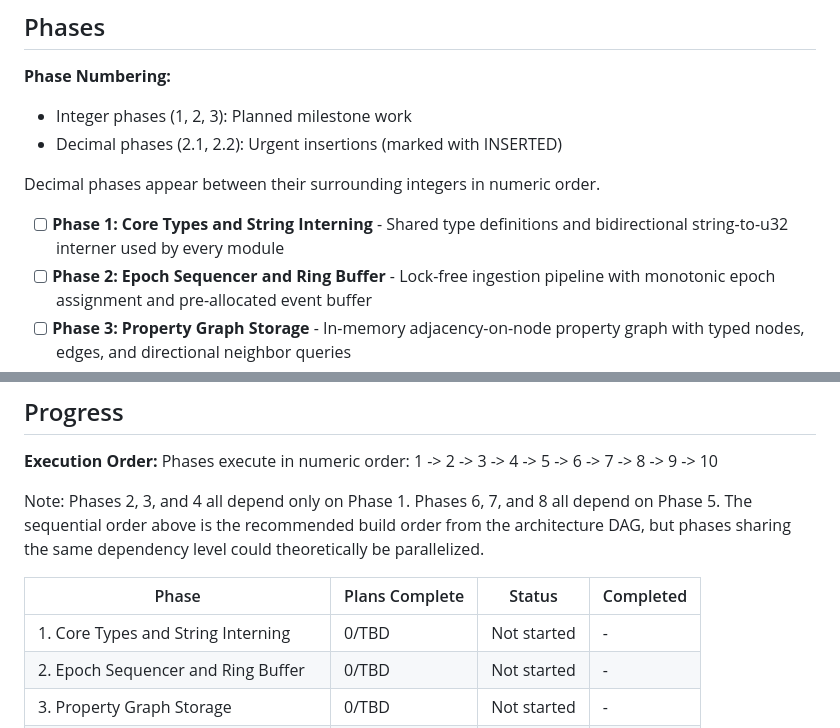
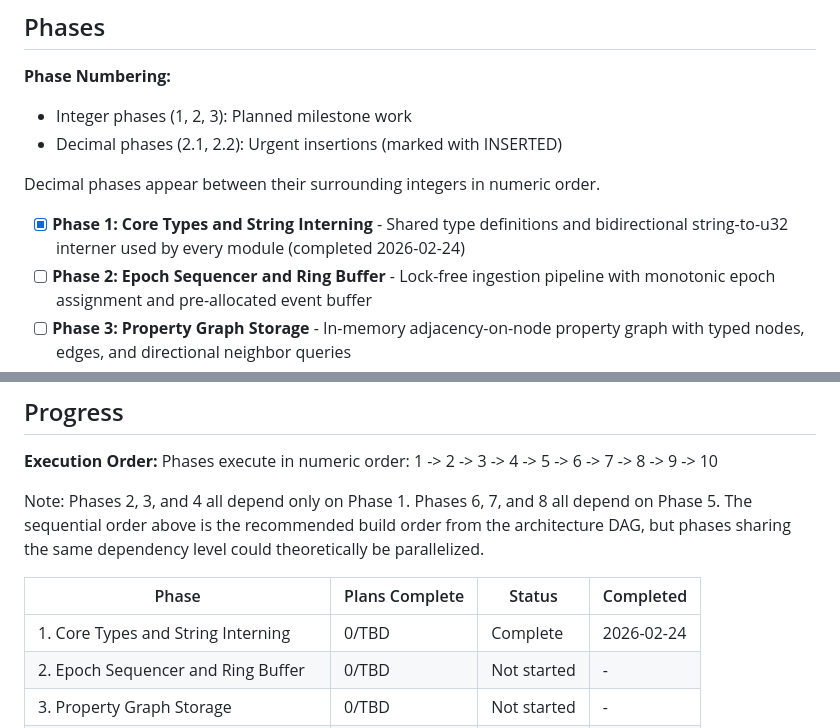
Before and after one commit to farhan-thsys/krabnet, a Markdown page: .planning/ROADMAP.md, 2 parts joined by grey strips. Drawn GitHub-style.

Commit message:
docs(phase-01): complete phase execution and verification
Co-Authored-By: Claude Opus 4.6 <noreply@anthropic.com>

```diff
--- a/.planning/ROADMAP.md
+++ b/.planning/ROADMAP.md
@@ -12,7 +12,7 @@ Krabnet is built bottom-up following the strict compilation DAG: core types and
 
 Decimal phases appear between their surrounding integers in numeric order.
 
-- [ ] **Phase 1: Core Types and String Interning** - Shared type definitions and bidirectional string-to-u32 interner used by every module
+- [x] **Phase 1: Core Types and String Interning** - Shared type definitions and bidirectional string-to-u32 interner used by every module (completed 2026-02-24)
 - [ ] **Phase 2: Epoch Sequencer and Ring Buffer** - Lock-free ingestion pipeline with monotonic epoch assignment and pre-allocated event buffer
 - [ ] **Phase 3: Property Graph Storage** - In-memory adjacency-on-node property graph with typed nodes, edges, and directional neighbor queries
 - [ ] **Phase 4: Differential MVCC Engine** - Mathematically exact +1/-1 multiset collection with compaction, temporal snapshots, and net delta computation
@@ -190,7 +190,7 @@ Note: Phases 2, 3, and 4 all depend only on Phase 1. Phases 6, 7, and 8 all depe
 
 | Phase | Plans Complete | Status | Completed |
 |-------|----------------|--------|-----------|
-| 1. Core Types and String Interning | 0/TBD | Not started | - |
+| 1. Core Types and String Interning | 0/TBD | Complete    | 2026-02-24 |
 | 2. Epoch Sequencer and Ring Buffer | 0/TBD | Not started | - |
 | 3. Property Graph Storage | 0/TBD | Not started | - |
 | 4. Differential MVCC Engine | 0/TBD | Not started | - |
```
Also changed, not shown: 1 other file.
